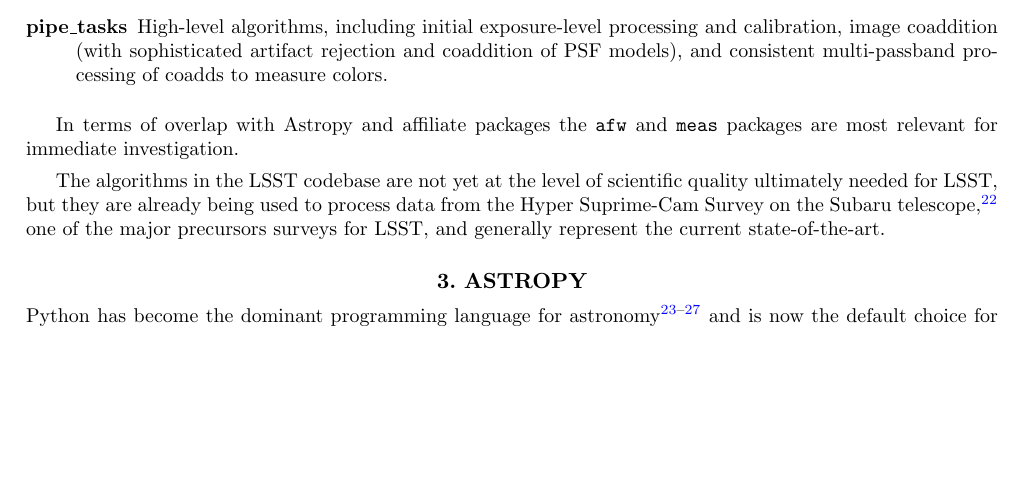
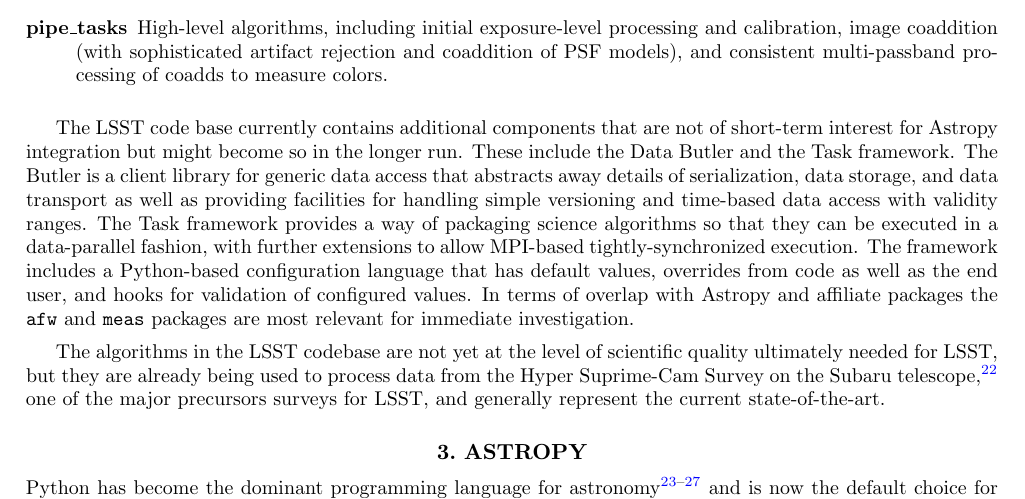
Before and after one commit to lsst-dm/spie-2016-dm-astropy, a LaTeX paper (SPIE2016-9913-16/9913-16.tex): part of page 3 of 13, cut so that both start at the same text, the shorter picture padded with empty space. Compiled offline with pdfLaTeX.

Commit message:
Add description of items not covered by discussion

```diff
--- a/SPIE2016-9913-16/9913-16.tex
+++ b/SPIE2016-9913-16/9913-16.tex
@@ -119,6 +119,11 @@
 
 \end{description}
 
+The LSST code base currently contains additional components that are not of short-term interest for Astropy integration but might become so in the longer run.
+These include the Data Butler and the Task framework.
+The Butler is a client library for generic data access that abstracts away details of serialization, data storage, and data transport as well as providing facilities for handling simple versioning and time-based data access with validity ranges.
+The Task framework provides a way of packaging science algorithms so that they can be executed in a data-parallel fashion, with further extensions to allow MPI-based tightly-synchronized execution.
+The framework includes a Python-based configuration language that has default values, overrides from code as well as the end user, and hooks for validation of configured values.
 In terms of overlap with Astropy and affiliate packages the \texttt{afw} and \texttt{meas} packages are most relevant for immediate investigation.
 
 The algorithms in the LSST codebase are not yet at the level of scientific quality ultimately needed for LSST, but they are already being used to process data from the Hyper Suprime-Cam Survey on the Subaru telescope\cite{2012SPIE.8446E..0ZM}, one of the major precursors surveys for LSST, and generally represent the current state-of-the-art.
```
